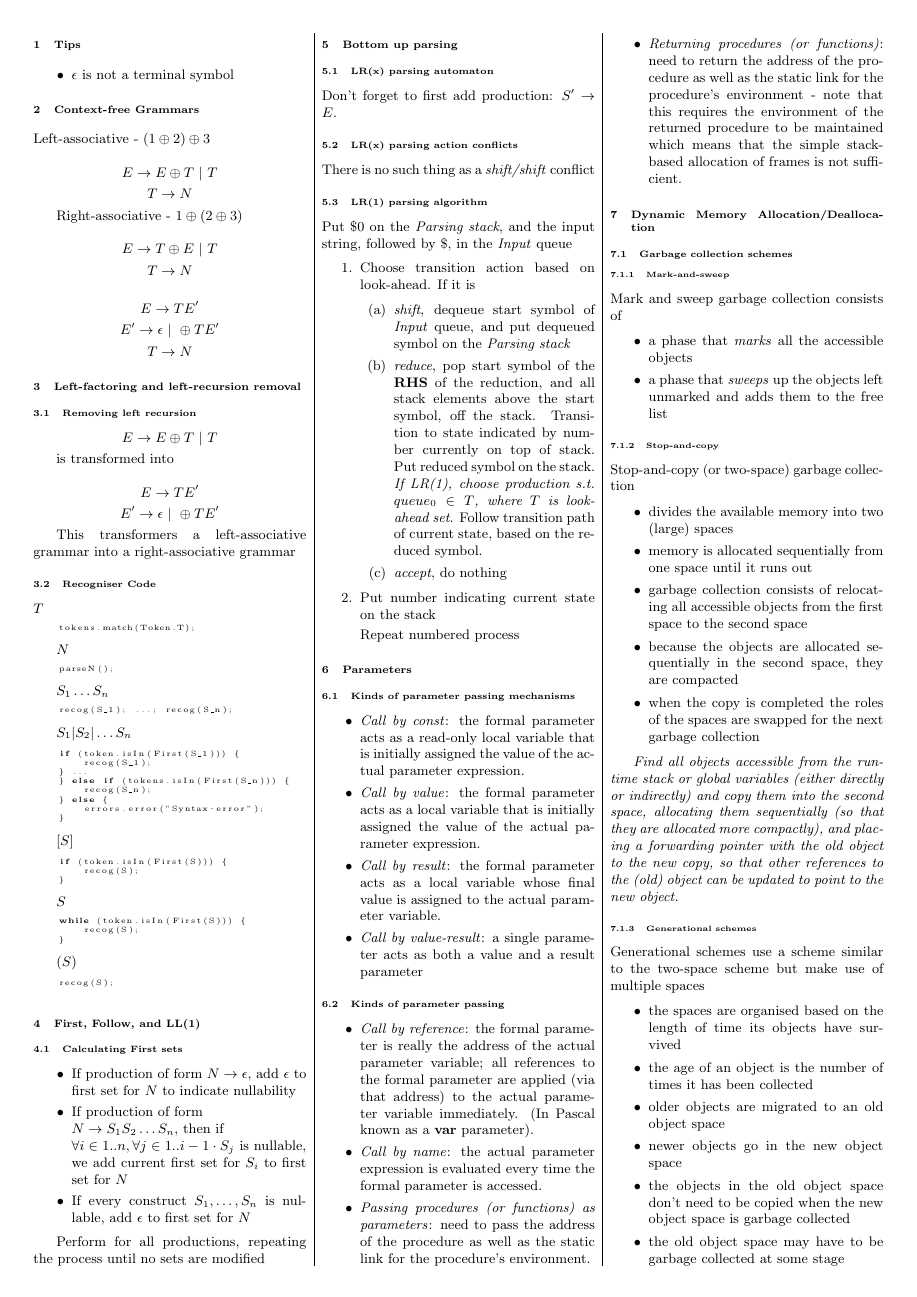
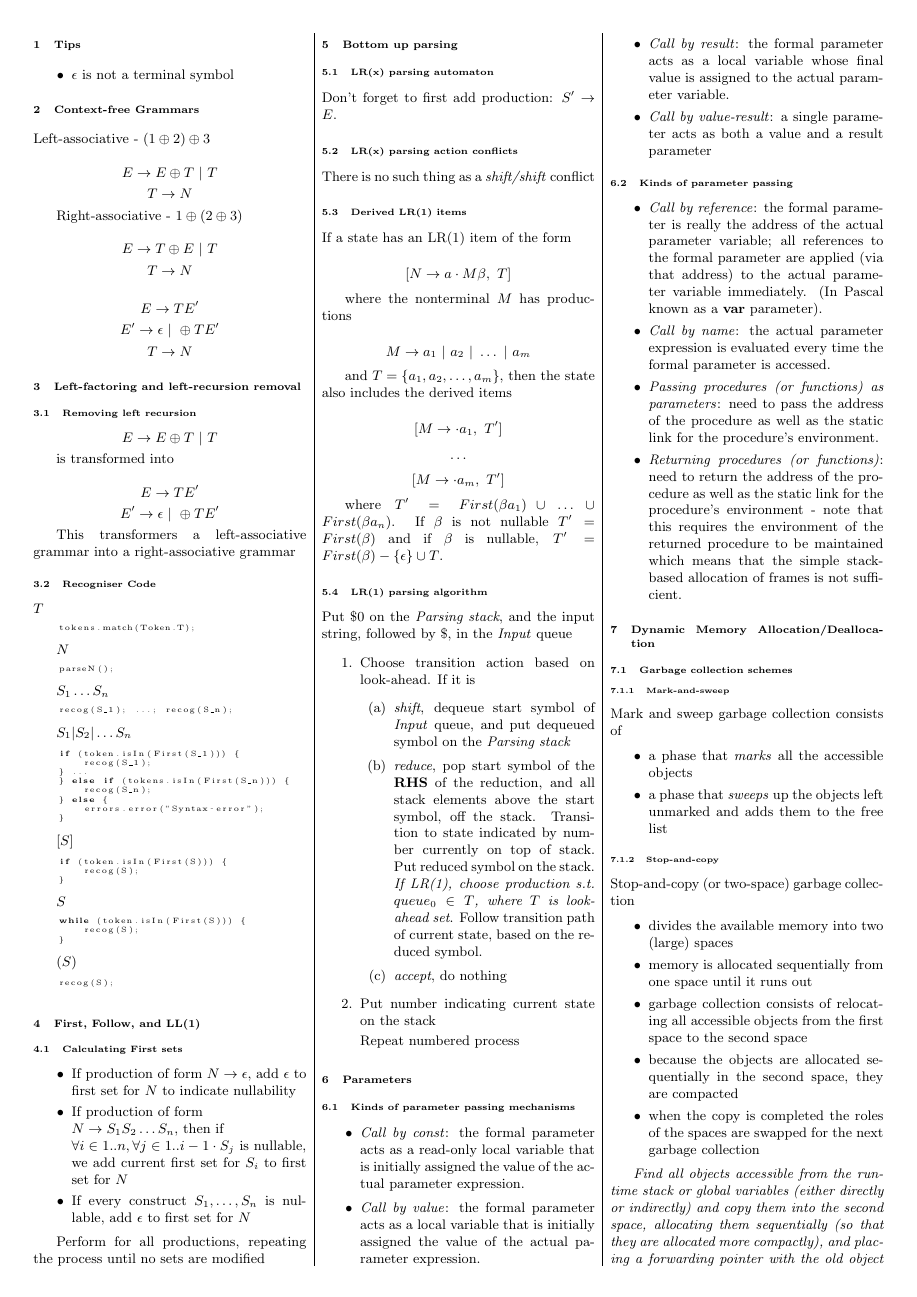
Before and after one commit to MaxwellBo/COMP4403_Notes, a LaTeX document (COMP4403_Notes.tex): page 1 of 2. Compiled offline with pdfLaTeX.

Commit message:
Bottom up parsing

```diff
--- a/COMP4403_Notes.tex
+++ b/COMP4403_Notes.tex
@@ -132,6 +132,26 @@
     \subsection{LR(x) parsing action conflicts}
 
     There is no such thing as a \textit{shift/shift} conflict
+
+
+    \subsection{Derived LR(1) items}
+
+    If a state has an LR(1) item of the form
+
+    \[[N \rightarrow a \cdot M \beta, ~T]\]
+
+    where the nonterminal $M$ has productions
+
+    \[M \rightarrow a_1 ~\vert~ a_2 ~\vert~ \dots ~\vert~ a_m\]
+
+    and $T = \{ a_1, a_2, \dots, a_m \}$, then the state also includes the derived items
+
+    \[[M \rightarrow \cdot a_1, ~T']\]
+    \[\dots\]
+    \[[M \rightarrow \cdot a_m, ~T']\]
+
+    where $T' = First(\beta a_1) \cup\, \dots\, \cup\, First(\beta a_n)$. If $\beta$ is not nullable $T' = First(\beta)$ and if $\beta$ is nullable, $T' = First(\beta) - \{\epsilon\} \cup T$.
+
 
 
     \subsection{LR(1) parsing algorithm}
```
Also changed, not shown: COMP4403_Notes.pdf.
